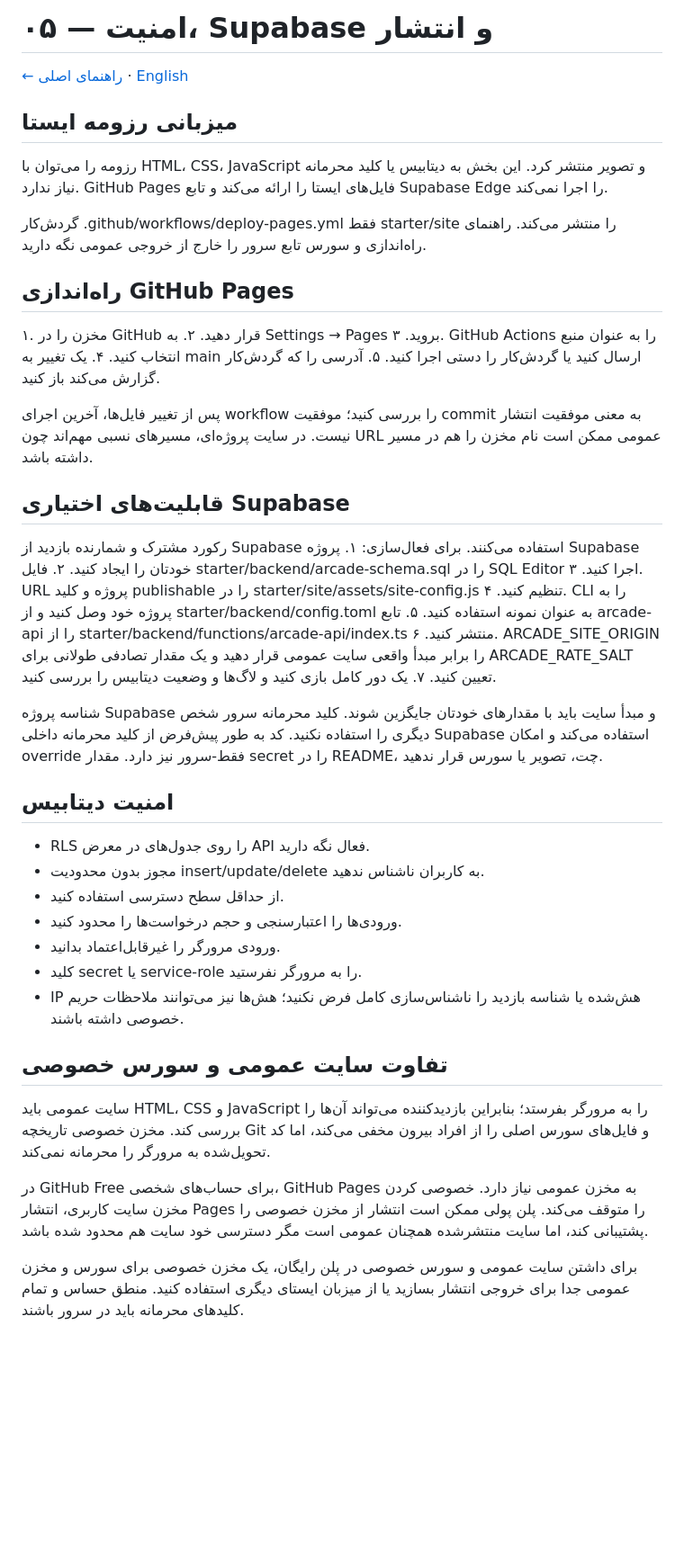
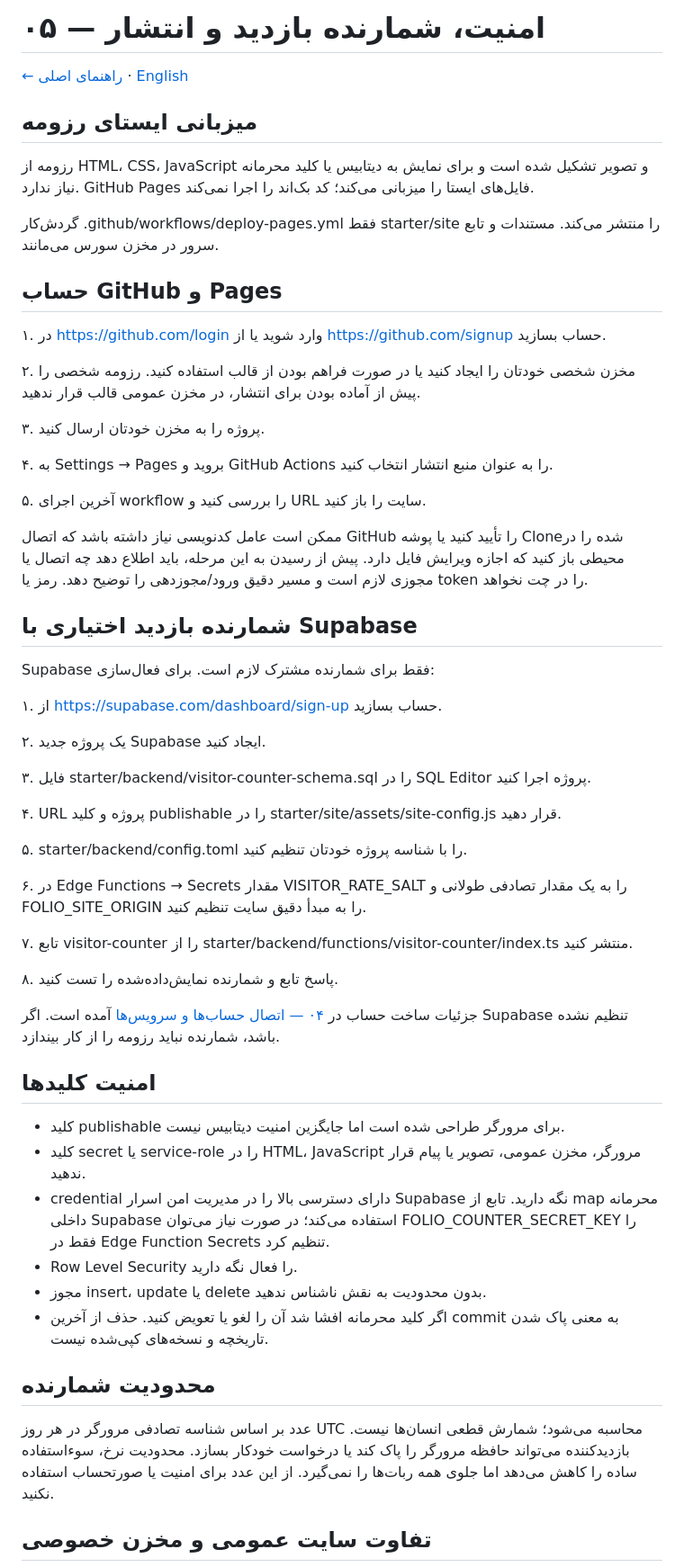
Before and after one commit to Ali-Banibougeri/folioforge, a Markdown page: docs/fa/05-security-publishing.md, the part around one of its changes. Shown at 90% size. Drawn GitHub-style; blank space fills up the shorter version.

Commit message:
Update Persian security and publishing guide

```diff
--- a/docs/fa/05-security-publishing.md
+++ b/docs/fa/05-security-publishing.md
@@ -1,50 +1,61 @@
-# ۰۵ — امنیت، Supabase و انتشار
+# ۰۵ — امنیت، شمارنده بازدید و انتشار
 
 [← راهنمای اصلی](../../README.fa.md) · [English](../en/05-security-publishing.md)
 
-## میزبانی رزومه ایستا
+## میزبانی ایستای رزومه
 
-رزومه را می‌توان با HTML، CSS، JavaScript و تصویر منتشر کرد. این بخش به دیتابیس یا کلید محرمانه نیاز ندارد. GitHub Pages فایل‌های ایستا را ارائه می‌کند و تابع Supabase Edge را اجرا نمی‌کند.
+رزومه از HTML، CSS، JavaScript و تصویر تشکیل شده است و برای نمایش به دیتابیس یا کلید محرمانه نیاز ندارد. GitHub Pages فایل‌های ایستا را میزبانی می‌کند؛ کد بک‌اند را اجرا نمی‌کند.
 
-گردش‌کار .github/workflows/deploy-pages.yml فقط starter/site را منتشر می‌کند. راهنمای راه‌اندازی و سورس تابع سرور را خارج از خروجی عمومی نگه دارید.
+گردش‌کار .github/workflows/deploy-pages.yml فقط starter/site را منتشر می‌کند. مستندات و تابع سرور در مخزن سورس می‌مانند.
 
-## راه‌اندازی GitHub Pages
+## حساب GitHub و Pages
 
-۱. مخزن را در GitHub قرار دهید.
-۲. به Settings → Pages بروید.
-۳. GitHub Actions را به عنوان منبع انتخاب کنید.
-۴. یک تغییر به main ارسال کنید یا گردش‌کار را دستی اجرا کنید.
-۵. آدرسی را که گردش‌کار گزارش می‌کند باز کنید.
+۱. در https://github.com/login وارد شوید یا از https://github.com/signup حساب بسازید.
 
-پس از تغییر فایل‌ها، آخرین اجرای workflow را بررسی کنید؛ موفقیت commit به معنی موفقیت انتشار نیست. در سایت پروژه‌ای، مسیرهای نسبی مهم‌اند چون URL عمومی ممکن است نام مخزن را هم در مسیر داشته باشد.
+۲. مخزن شخصی خودتان را ایجاد کنید یا در صورت فراهم بودن از قالب استفاده کنید. رزومه شخصی را پیش از آماده بودن برای انتشار، در مخزن عمومی قالب قرار ندهید.
 
-## قابلیت‌های اختیاری Supabase
+۳. پروژه را به مخزن خودتان ارسال کنید.
 
-رکورد مشترک و شمارنده بازدید از Supabase استفاده می‌کنند. برای فعال‌سازی:
-۱. پروژه Supabase خودتان را ایجاد کنید.
-۲. فایل starter/backend/arcade-schema.sql را در SQL Editor اجرا کنید.
-۳. URL پروژه و کلید publishable را در starter/site/assets/site-config.js تنظیم کنید.
-۴. CLI را به پروژه خود وصل کنید و از starter/backend/config.toml به عنوان نمونه استفاده کنید.
-۵. تابع arcade-api را از starter/backend/functions/arcade-api/index.ts منتشر کنید.
-۶. ARCADE_SITE_ORIGIN را برابر مبدأ واقعی سایت عمومی قرار دهید و یک مقدار تصادفی طولانی برای ARCADE_RATE_SALT تعیین کنید.
-۷. یک دور کامل بازی کنید و لاگ‌ها و وضعیت دیتابیس را بررسی کنید.
+۴. به Settings → Pages بروید و GitHub Actions را به عنوان منبع انتشار انتخاب کنید.
 
-شناسه پروژه Supabase و مبدأ سایت باید با مقدارهای خودتان جایگزین شوند. کلید محرمانه سرور شخص دیگری را استفاده نکنید. کد به طور پیش‌فرض از کلید محرمانه داخلی Supabase استفاده می‌کند و امکان override فقط-سرور نیز دارد. مقدار secret را در README، چت، تصویر یا سورس قرار ندهید.
+۵. آخرین اجرای workflow را بررسی کنید و URL سایت را باز کنید.
 
-## امنیت دیتابیس
+ممکن است عامل کدنویسی نیاز داشته باشد که اتصال GitHub را تأیید کنید یا پوشه Cloneشده را در محیطی باز کنید که اجازه ویرایش فایل دارد. پیش از رسیدن به این مرحله، باید اطلاع دهد چه اتصال یا مجوزی لازم است و مسیر دقیق ورود/مجوزدهی را توضیح دهد. رمز یا token را در چت نخواهد.
 
-- RLS را روی جدول‌های در معرض API فعال نگه دارید.
-- مجوز بدون محدودیت insert/update/delete به کاربران ناشناس ندهید.
-- از حداقل سطح دسترسی استفاده کنید.
-- ورودی‌ها را اعتبارسنجی و حجم درخواست‌ها را محدود کنید.
-- ورودی مرورگر را غیرقابل‌اعتماد بدانید.
-- کلید secret یا service-role را به مرورگر نفرستید.
-- IP هش‌شده یا شناسه بازدید را ناشناس‌سازی کامل فرض نکنید؛ هش‌ها نیز می‌توانند ملاحظات حریم خصوصی داشته باشند.
+## شمارنده بازدید اختیاری با Supabase
 
-## تفاوت سایت عمومی و سورس خصوصی
+Supabase فقط برای شمارنده مشترک لازم است. برای فعال‌سازی:
 
-سایت عمومی باید HTML، CSS و JavaScript را به مرورگر بفرستد؛ بنابراین بازدیدکننده می‌تواند آن‌ها را بررسی کند. مخزن خصوصی تاریخچه Git و فایل‌های سورس اصلی را از افراد بیرون مخفی می‌کند، اما کد تحویل‌شده به مرورگر را محرمانه نمی‌کند.
+۱. از https://supabase.com/dashboard/sign-up حساب بسازید.
 
-در GitHub Free برای حساب‌های شخصی، GitHub Pages به مخزن عمومی نیاز دارد. خصوصی کردن مخزن سایت کاربری، انتشار Pages را متوقف می‌کند. پلن پولی ممکن است انتشار از مخزن خصوصی را پشتیبانی کند، اما سایت منتشرشده همچنان عمومی است مگر دسترسی خود سایت هم محدود شده باشد.
+۲. یک پروژه جدید Supabase ایجاد کنید.
 
-برای داشتن سایت عمومی و سورس خصوصی در پلن رایگان، یک مخزن خصوصی برای سورس و مخزن عمومی جدا برای خروجی انتشار بسازید یا از میزبان ایستای دیگری استفاده کنید. منطق حساس و تمام کلیدهای محرمانه باید در سرور باشند.
+۳. فایل starter/backend/visitor-counter-schema.sql را در SQL Editor پروژه اجرا کنید.
+
+۴. URL پروژه و کلید publishable را در starter/site/assets/site-config.js قرار دهید.
+
+۵. starter/backend/config.toml را با شناسه پروژه خودتان تنظیم کنید.
+
+۶. در Edge Functions → Secrets مقدار VISITOR_RATE_SALT را به یک مقدار تصادفی طولانی و FOLIO_SITE_ORIGIN را به مبدأ دقیق سایت تنظیم کنید.
+
+۷. تابع visitor-counter را از starter/backend/functions/visitor-counter/index.ts منتشر کنید.
+
+۸. پاسخ تابع و شمارنده نمایش‌داده‌شده را تست کنید.
+
+جزئیات ساخت حساب در [۰۴ — اتصال حساب‌ها و سرویس‌ها](./04-connect-services.md) آمده است. اگر Supabase تنظیم نشده باشد، شمارنده نباید رزومه را از کار بیندازد.
+
+## امنیت کلیدها
+
+- کلید publishable برای مرورگر طراحی شده است اما جایگزین امنیت دیتابیس نیست.
+- کلید secret یا service-role را در HTML، JavaScript مرورگر، مخزن عمومی، تصویر یا پیام قرار ندهید.
+- credential دارای دسترسی بالا را در مدیریت امن اسرار Supabase نگه دارید. تابع از map محرمانه داخلی Supabase استفاده می‌کند؛ در صورت نیاز می‌توان FOLIO_COUNTER_SECRET_KEY را فقط در Edge Function Secrets تنظیم کرد.
+- Row Level Security را فعال نگه دارید.
+- مجوز insert، update یا delete بدون محدودیت به نقش ناشناس ندهید.
+- اگر کلید محرمانه افشا شد آن را لغو یا تعویض کنید. حذف از آخرین commit به معنی پاک شدن تاریخچه و نسخه‌های کپی‌شده نیست.
+
+## محدودیت شمارنده
+
+عدد بر اساس شناسه تصادفی مرورگر در هر روز UTC محاسبه می‌شود؛ شمارش قطعی انسان‌ها نیست. بازدیدکننده می‌تواند حافظه مرورگر را پاک کند یا درخواست خودکار بسازد. محدودیت نرخ، سوءاستفاده ساده را کاهش می‌دهد اما جلوی همه ربات‌ها را نمی‌گیرد. از این عدد برای امنیت یا صورتحساب استفاده نکنید.
+
+## تفاوت سایت عمومی و مخزن خصوصی
+
```
Also changed, not shown: other parts of docs/fa/05-security-publishing.md (+10 -9 lines).
